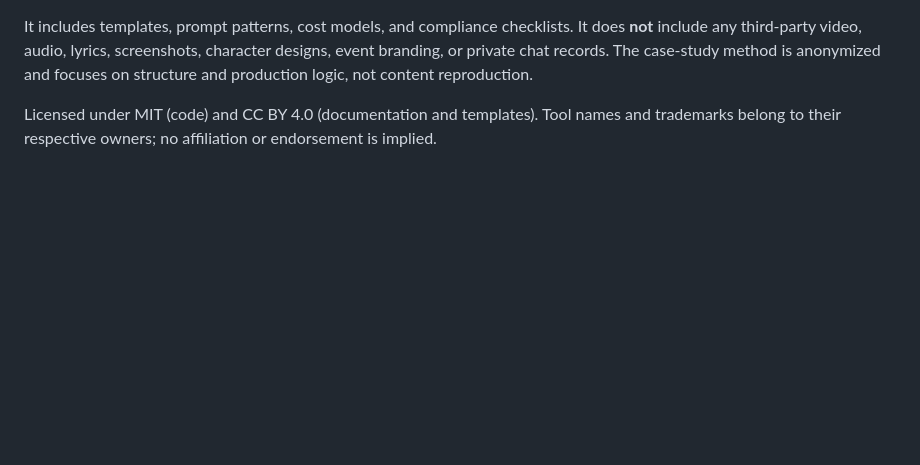
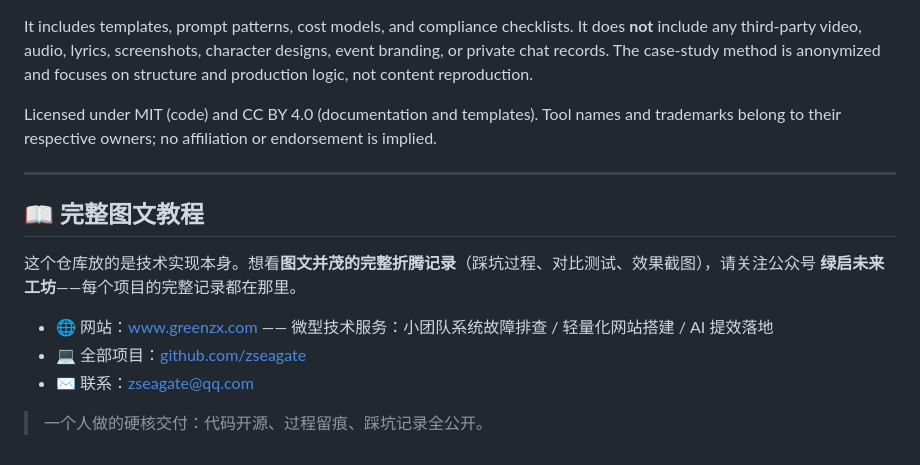
Before and after one commit to zseagate/ai-video-lab, a Markdown page: README.md, the part around the change. GitHub-like rendering; blank space fills up the shorter version.

Commit message:
docs: 统一系列引流段（完整图文教程在公众号 / 网站 / 联系方式）

```diff
--- a/README.md
+++ b/README.md
@@ -282,3 +282,15 @@ The video engine is pluggable: **real footage** (`assets/footage/`, zero-cost, r
 It includes templates, prompt patterns, cost models, and compliance checklists. It does **not** include any third-party video, audio, lyrics, screenshots, character designs, event branding, or private chat records. The case-study method is anonymized and focuses on structure and production logic, not content reproduction.
 
 Licensed under MIT (code) and CC BY 4.0 (documentation and templates). Tool names and trademarks belong to their respective owners; no affiliation or endorsement is implied.
+
+---
+
+## 📖 完整图文教程
+
+这个仓库放的是技术实现本身。想看**图文并茂的完整折腾记录**（踩坑过程、对比测试、效果截图），请关注公众号 **绿启未来工坊**——每个项目的完整记录都在那里。
+
+- 🌐 网站：[www.greenzx.com](https://www.greenzx.com) —— 微型技术服务：小团队系统故障排查 / 轻量化网站搭建 / AI 提效落地
+- 💻 全部项目：[github.com/zseagate](https://github.com/zseagate)
+- ✉️ 联系：zseagate@qq.com
+
+> 一个人做的硬核交付：代码开源、过程留痕、踩坑记录全公开。
```
